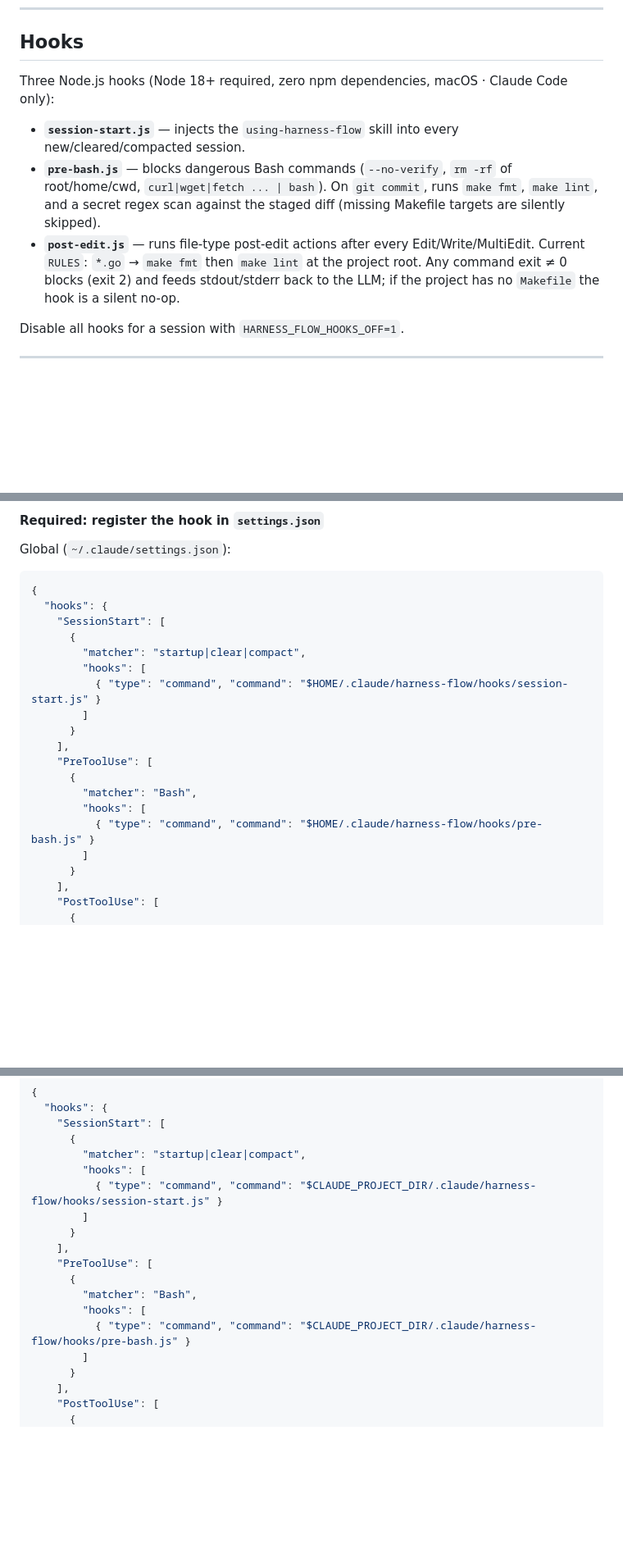
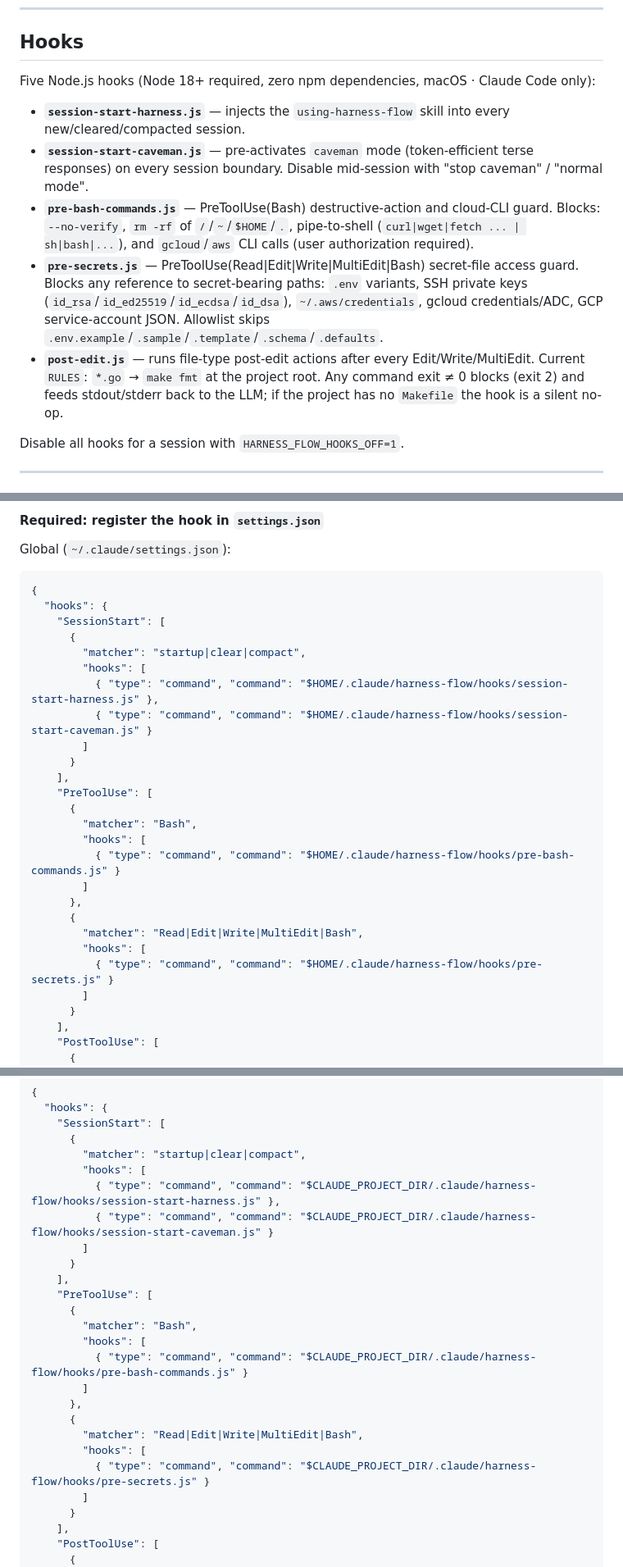
Before and after one commit to wonjinsin/harness-flow, a Markdown page: README.md, 3 parts joined by grey strips. Shown at 82% size. Rendered like a GitHub page; blank space fills up the shorter version.

Commit message:
docs(readme): sync hooks section with actual hook files
README listed three hooks with stale names and described behavior that
no longer exists (commit-time make fmt/lint and secret regex scan in
pre-bash). Update to reflect the five current hooks (session-start-harness,
session-start-caveman, pre-bash-commands, pre-secrets, post-edit) and
correct the copy-paste settings.json examples accordingly.

Co-Authored-By: Claude Opus 4.7 <noreply@anthropic.com>

```diff
--- a/README.md
+++ b/README.md
@@ -68,11 +68,13 @@ docs/harness-flow/plans/YYYY-MM-DD-<feature>.md        # writing-plans output
 
 ## Hooks
 
-Three Node.js hooks (Node 18+ required, zero npm dependencies, macOS · Claude Code only):
+Five Node.js hooks (Node 18+ required, zero npm dependencies, macOS · Claude Code only):
 
-- **`session-start.js`** — injects the `using-harness-flow` skill into every new/cleared/compacted session.
-- **`pre-bash.js`** — blocks dangerous Bash commands (`--no-verify`, `rm -rf` of root/home/cwd, `curl|wget|fetch ... | bash`). On `git commit`, runs `make fmt`, `make lint`, and a secret regex scan against the staged diff (missing Makefile targets are silently skipped).
-- **`post-edit.js`** — runs file-type post-edit actions after every Edit/Write/MultiEdit. Current `RULES`: `*.go` → `make fmt` then `make lint` at the project root. Any command exit ≠ 0 blocks (exit 2) and feeds stdout/stderr back to the LLM; if the project has no `Makefile` the hook is a silent no-op.
+- **`session-start-harness.js`** — injects the `using-harness-flow` skill into every new/cleared/compacted session.
+- **`session-start-caveman.js`** — pre-activates `caveman` mode (token-efficient terse responses) on every session boundary. Disable mid-session with "stop caveman" / "normal mode".
+- **`pre-bash-commands.js`** — PreToolUse(Bash) destructive-action and cloud-CLI guard. Blocks: `--no-verify`, `rm -rf` of `/`/`~`/`$HOME`/`.`, pipe-to-shell (`curl|wget|fetch ... | sh|bash|...`), and `gcloud`/`aws` CLI calls (user authorization required).
+- **`pre-secrets.js`** — PreToolUse(Read|Edit|Write|MultiEdit|Bash) secret-file access guard. Blocks any reference to secret-bearing paths: `.env` variants, SSH private keys (`id_rsa`/`id_ed25519`/`id_ecdsa`/`id_dsa`), `~/.aws/credentials`, gcloud credentials/ADC, GCP service-account JSON. Allowlist skips `.env.example`/`.sample`/`.template`/`.schema`/`.defaults`.
+- **`post-edit.js`** — runs file-type post-edit actions after every Edit/Write/MultiEdit. Current `RULES`: `*.go` → `make fmt` at the project root. Any command exit ≠ 0 blocks (exit 2) and feeds stdout/stderr back to the LLM; if the project has no `Makefile` the hook is a silent no-op.
 
 Disable all hooks for a session with `HARNESS_FLOW_HOOKS_OFF=1`.
 
@@ -122,7 +124,8 @@ Global (`~/.claude/settings.json`):
       {
         "matcher": "startup|clear|compact",
         "hooks": [
-          { "type": "command", "command": "$HOME/.claude/harness-flow/hooks/session-start.js" }
+          { "type": "command", "command": "$HOME/.claude/harness-flow/hooks/session-start-harness.js" },
+          { "type": "command", "command": "$HOME/.claude/harness-flow/hooks/session-start-caveman.js" }
         ]
       }
     ],
@@ -130,7 +133,13 @@ Global (`~/.claude/settings.json`):
       {
         "matcher": "Bash",
         "hooks": [
-          { "type": "command", "command": "$HOME/.claude/harness-flow/hooks/pre-bash.js" }
+          { "type": "command", "command": "$HOME/.claude/harness-flow/hooks/pre-bash-commands.js" }
+        ]
+      },
+      {
+        "matcher": "Read|Edit|Write|MultiEdit|Bash",
+        "hooks": [
+          { "type": "command", "command": "$HOME/.claude/harness-flow/hooks/pre-secrets.js" }
         ]
       }
     ],
@@ -155,7 +164,8 @@ Project-local (`<project>/.claude/settings.json`) — use `$CLAUDE_PROJECT_DIR`,
       {
         "matcher": "startup|clear|compact",
         "hooks": [
-          { "type": "command", "command": "$CLAUDE_PROJECT_DIR/.claude/harness-flow/hooks/session-start.js" }
+          { "type": "command", "command": "$CLAUDE_PROJECT_DIR/.claude/harness-flow/hooks/session-start-harness.js" },
+          { "type": "command", "command": "$CLAUDE_PROJECT_DIR/.claude/harness-flow/hooks/session-start-caveman.js" }
         ]
       }
     ],
@@ -163,7 +173,13 @@ Project-local (`<project>/.claude/settings.json`) — use `$CLAUDE_PROJECT_DIR`,
       {
         "matcher": "Bash",
         "hooks": [
-          { "type": "command", "command": "$CLAUDE_PROJECT_DIR/.claude/harness-flow/hooks/pre-bash.js" }
+          { "type": "command", "command": "$CLAUDE_PROJECT_DIR/.claude/harness-flow/hooks/pre-bash-commands.js" }
+        ]
+      },
+      {
+        "matcher": "Read|Edit|Write|MultiEdit|Bash",
+        "hooks": [
+          { "type": "command", "command": "$CLAUDE_PROJECT_DIR/.claude/harness-flow/hooks/pre-secrets.js" }
         ]
       }
     ],
```
Also changed, not shown: other parts of README.md (+2 -2 lines).
